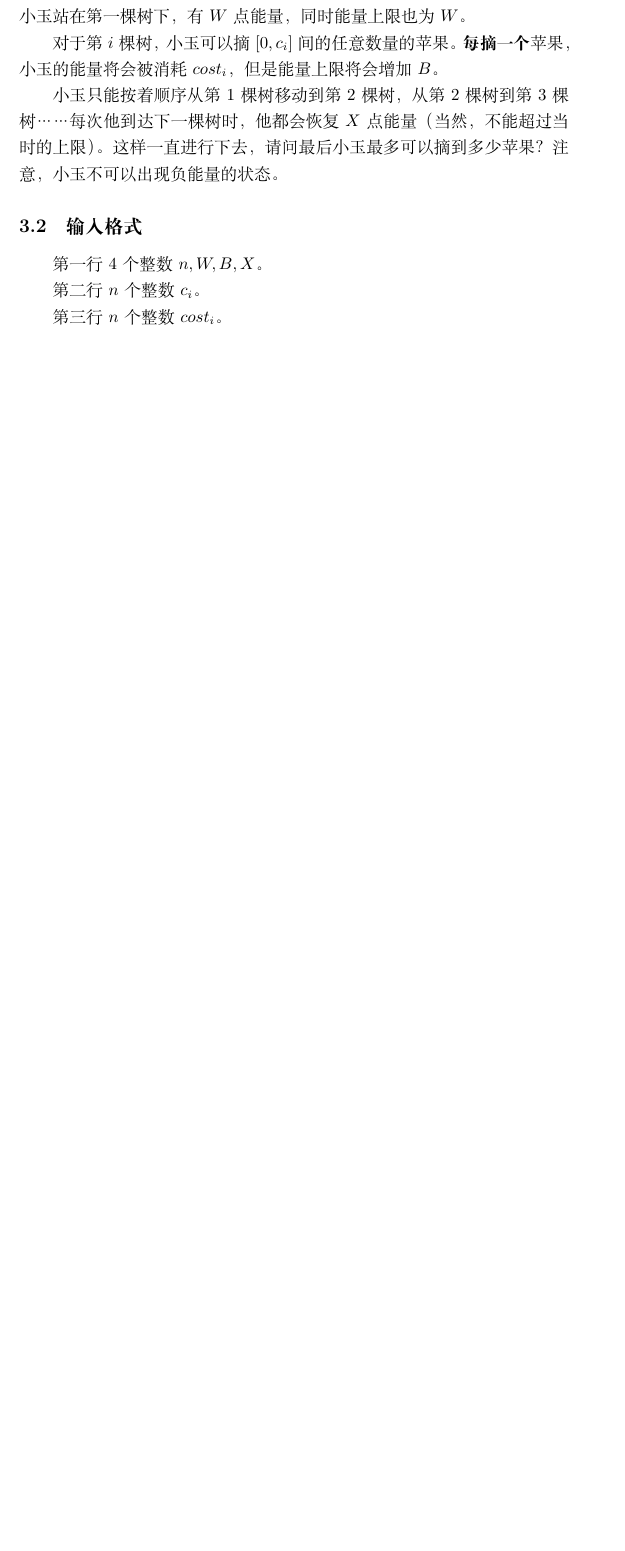
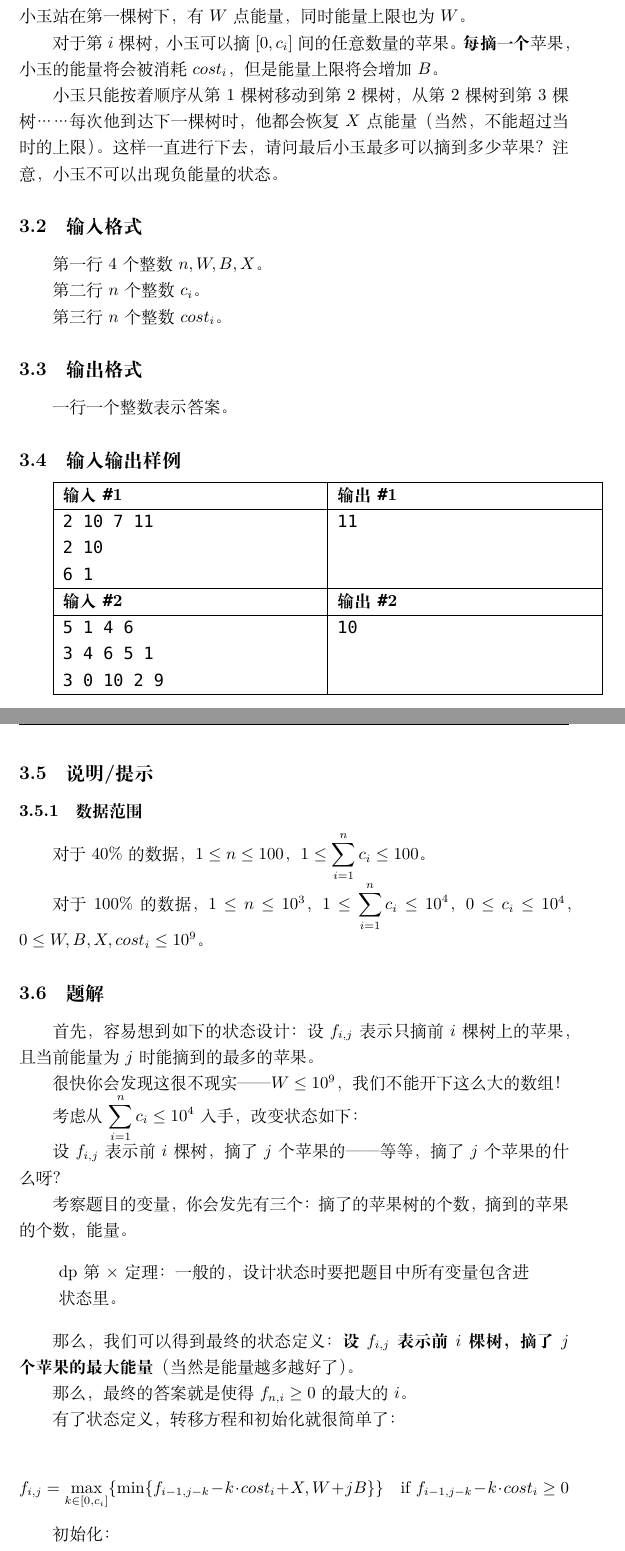
Before and after one commit to qz-cqy/OI-files, a LaTeX document (算法思维训练题解.tex): part of page 10 of 10 before the commit and two parts of pages 11 and 12 of 14 after it, the two joined at a grey line, cut so that both start at the same text, the shorter picture padded with empty space. Compiled offline with XeLaTeX; a missing font is replaced by an installed copy or a similar font.

Commit message:
Add files via upload

```diff
--- a/算法思维训练题解.tex
+++ b/算法思维训练题解.tex
@@ -315,3 +315,61 @@ int main(){
 	第二行 $n$ 个整数 $c_{i}$。
 
 	第三行 $n$ 个整数 $cost_{i}$。
+
+	\subsection{输出格式}
+
+	一行一个整数表示答案。
+
+	\subsection{输入输出样例}
+
+	\begin{tabularx}{\textwidth}{|X|X|}
+		\hline
+		\textbf{输入 \texttt{\#}1} & \textbf{输出 \texttt{\#}1} \\
+		\hline
+		\texttt{2 10 7 11} & \texttt{11} \\
+		\texttt{2 10} & \\
+		\texttt{6 1} & \\
+		\hline
+		\textbf{输入 \texttt{\#}2} & \textbf{输出 \texttt{\#}2} \\
+		\hline
+		\texttt{5 1 4 6} & \texttt{10} \\
+		\texttt{3 4 6 5 1} & \\
+		\texttt{3 0 10 2 9} & \\
+		\hline
+	\end{tabularx}
+
+	\subsection{说明/提示}
+
+	\subsubsection{数据范围}
+
+	对于 40\% 的数据，$1\le n\le 100$，$\displaystyle 1\le \sum_{i=1}^{n} c_{i} \le 100$。
+
+	对于 100\% 的数据，$1\le n\le 10^{3}$，$\displaystyle 1\le \sum_{i=1}^n c_{i} \le 10^{4}$，$0\le c_{i}\le 10^{4}$，$0\le W,B,X,cost_{i}\le 10^{9}$。
+
+	\subsection{题解}
+
+	首先，容易想到如下的状态设计：设 $f_{i,j}$ 表示只摘前 $i$ 棵树上的苹果，且当前能量为 $j$ 时能摘到的最多的苹果。
+
+	很快你会发现这很不现实—— $W\le 10^9$，我们不能开下这么大的数组！
+
+	考虑从 $\displaystyle\sum_{i=1}^n c_i\le 10^4$ 入手，改变状态如下：
+
+	设 $f_{i,j}$ 表示前 $i$ 棵树，摘了 $j$ 个苹果的——等等，摘了 $j$ 个苹果的什么呀？
+
+	考察题目的变量，你会发先有三个：摘了的 苹果树 的个数，摘到的 苹果 的个数，能量。
+
+	\begin{quote}
+		dp 第 $\times$ 定理：一般的，设计状态时要把题目中所有变量包含进状态里。
+	\end{quote}
+
+	那么，我们可以得到最终的状态定义：\textbf{设 $f_{i,j}$ 表示前 $i$ 棵树，摘了 $j$ 个苹果的最大能量}（当然是能量越多越好了）。
+
+	那么，最终的答案就是使得 $f_{n,i}\ge 0$ 的最大的 $i$。
+
+	有了状态定义，转移方程和初始化就很简单了：
+
+	\[
+		f_{i,j}=\max_{k\in[0,c_i]}\{\min\{f_{i-1,j-k}-k\cdot cost_i+X,W+jB\}\}\quad\text{if }f_{i-1,j-k}-k\cdot cost_i \ge 0
+	\]
+
+	初始化：
```
Also changed, not shown: 算法思维训练题解.tex (70 more changed lines).
